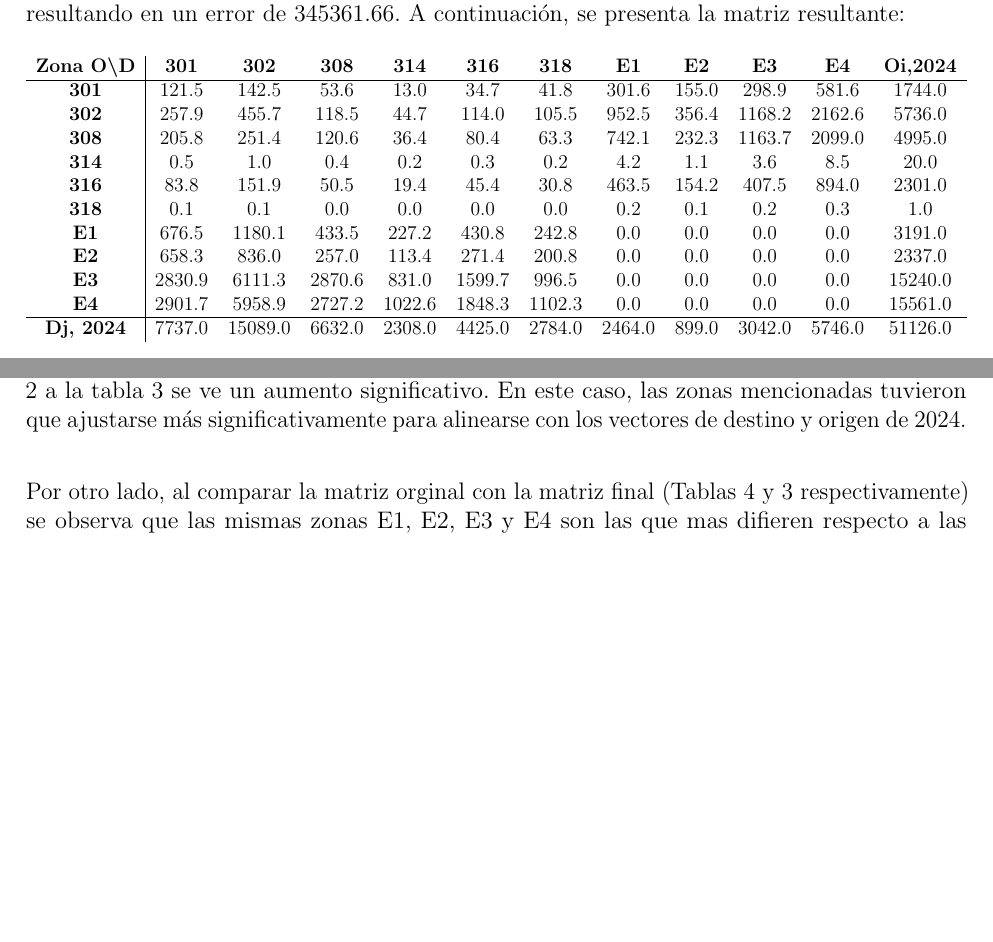
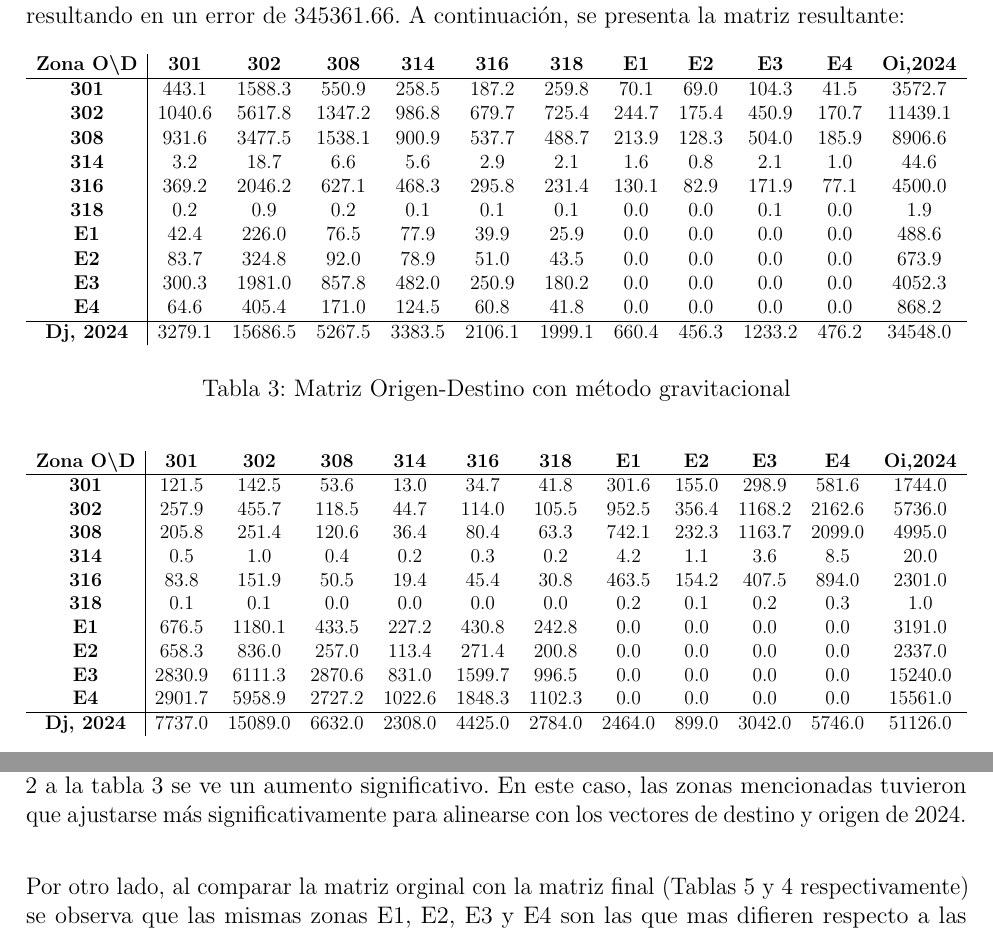
Before and after one commit to berckanala/T3_autitos, a LaTeX document (infrome.tex): two parts of page 5 of 7, joined at a grey line, cut so that both start at the same text, the shorter picture padded with empty space. Compiled offline with pdfLaTeX.

Commit message:
agrego matriz calibrada grav

```diff
--- a/infrome.tex
+++ b/infrome.tex
@@ -202,6 +202,26 @@ El error que se obtuvo fue de 350710.81, por lo que, para minimizar el error, se
 \subsection{Calibración de la Matriz Origen-Destino con el Modelo Gravitacional}
 Para determinar el valor óptimo de \( k \), se realizaron iteraciones sobre diferentes valores de \( k \), desde 0.001 hasta 10, con incrementos de 0.001, para luego aplicar el error cuadrático \ref{lst:code} hasta encontrar el mínimo. El error mínimo se obtuvo con un \( k \) de 0.001 y un \( \alpha \) de 0.00011, resultando en un error de 345361.66. A continuación, se presenta la matriz resultante:
 
+\begin{table}[H]
+    \centering
+    \resizebox{\textwidth}{!}{%
+    \begin{tabular}{c|ccccccccccc}
+    \textbf{Zona O\textbackslash D} & \textbf{301} & \textbf{302} & \textbf{308} & \textbf{314} & \textbf{316} & \textbf{318} & \textbf{E1} & \textbf{E2} & \textbf{E3} & \textbf{E4} & \textbf{Oi,2024} \\ \hline
+    \textbf{301} & 443.1 & 1588.3 & 550.9 & 258.5 & 187.2 & 259.8 & 70.1 & 69.0 & 104.3 & 41.5 & 3572.7 \\
+    \textbf{302} & 1040.6 & 5617.8 & 1347.2 & 986.8 & 679.7 & 725.4 & 244.7 & 175.4 & 450.9 & 170.7 & 11439.1 \\
+    \textbf{308} & 931.6 & 3477.5 & 1538.1 & 900.9 & 537.7 & 488.7 & 213.9 & 128.3 & 504.0 & 185.9 & 8906.6 \\
+    \textbf{314} & 3.2 & 18.7 & 6.6 & 5.6 & 2.9 & 2.1 & 1.6 & 0.8 & 2.1 & 1.0 & 44.6 \\
+    \textbf{316} & 369.2 & 2046.2 & 627.1 & 468.3 & 295.8 & 231.4 & 130.1 & 82.9 & 171.9 & 77.1 & 4500.0 \\
+    \textbf{318} & 0.2 & 0.9 & 0.2 & 0.1 & 0.1 & 0.1 & 0.0 & 0.0 & 0.1 & 0.0 & 1.9 \\
+    \textbf{E1} & 42.4 & 226.0 & 76.5 & 77.9 & 39.9 & 25.9 & 0.0 & 0.0 & 0.0 & 0.0 & 488.6 \\
+    \textbf{E2} & 83.7 & 324.8 & 92.0 & 78.9 & 51.0 & 43.5 & 0.0 & 0.0 & 0.0 & 0.0 & 673.9 \\
+    \textbf{E3} & 300.3 & 1981.0 & 857.8 & 482.0 & 250.9 & 180.2 & 0.0 & 0.0 & 0.0 & 0.0 & 4052.3 \\
+    \textbf{E4} & 64.6 & 405.4 & 171.0 & 124.5 & 60.8 & 41.8 & 0.0 & 0.0 & 0.0 & 0.0 & 868.2 \\ \hline
+    \textbf{Dj, 2024} & 3279.1 & 15686.5 & 5267.5 & 3383.5 & 2106.1 & 1999.1 & 660.4 & 456.3 & 1233.2 & 476.2 & 34548.0 \\
+    \end{tabular}}
+    \caption{Matriz Origen-Destino con método gravitacional}
+    \label{table:calibrada gravitacional}
+\end{table}
 
 
 \begin{table}[H]
```
